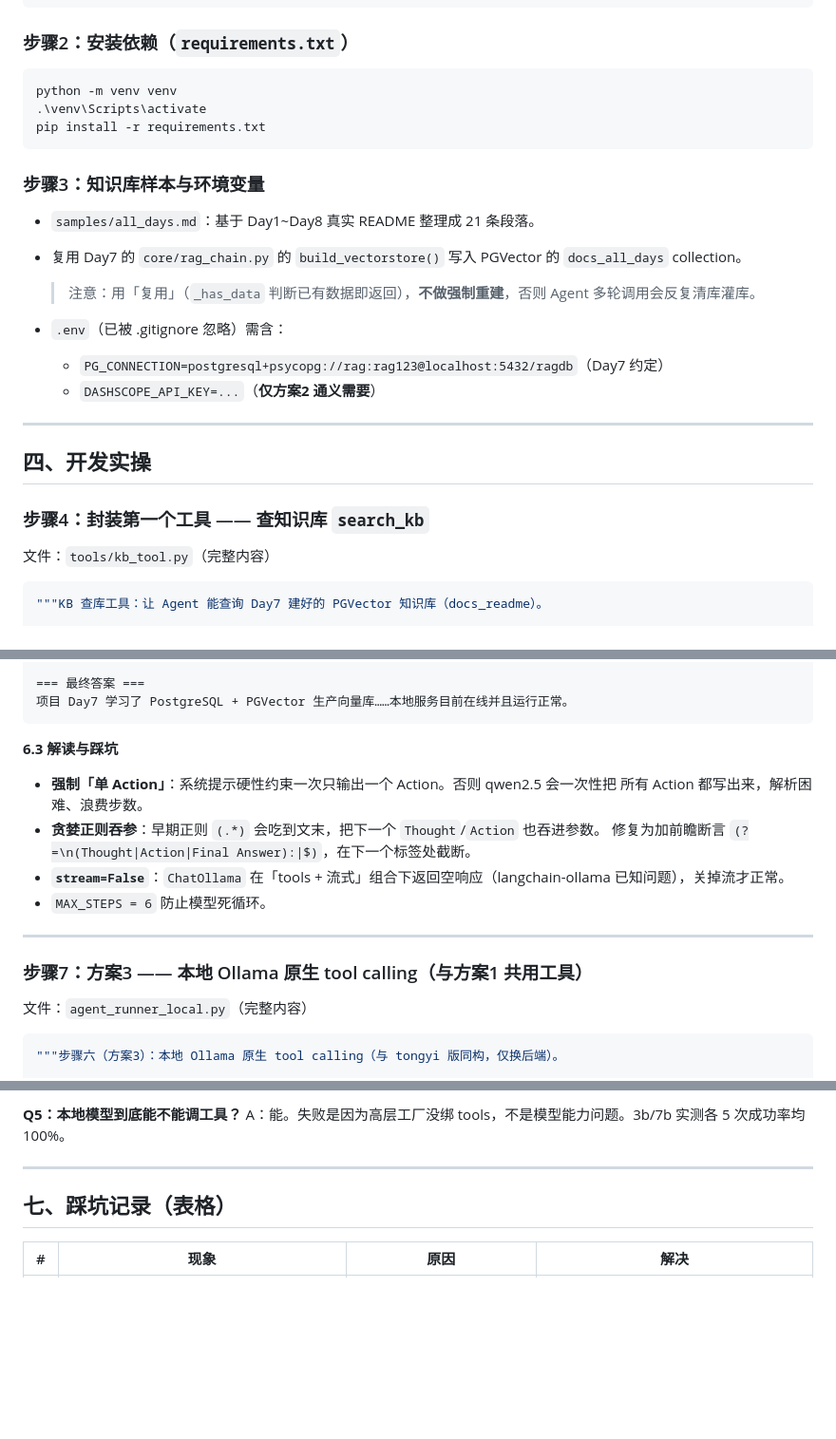
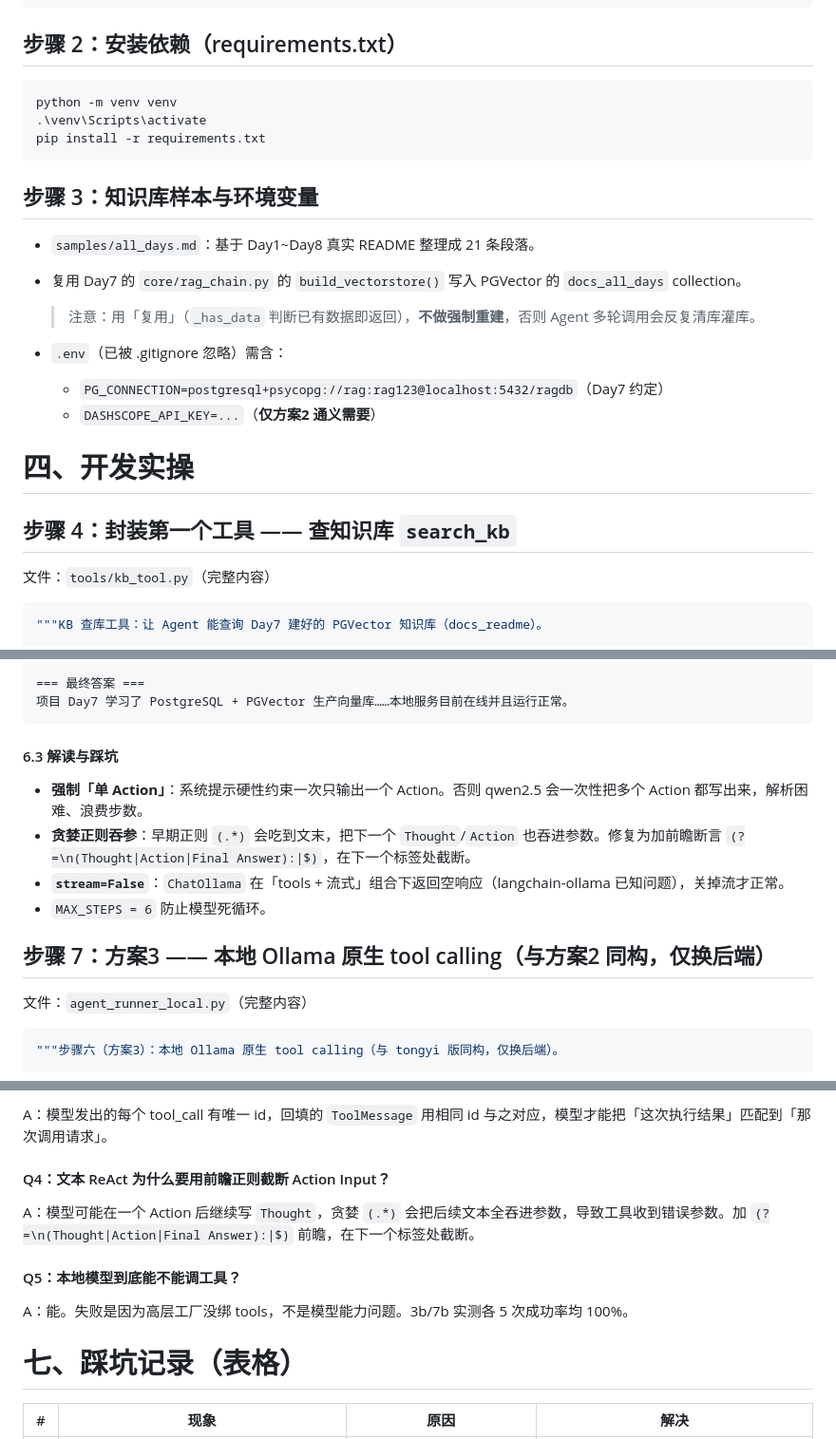
Before and after one commit to Caesar-Tang-X/ai-learn, a Markdown page: day9-agent-tools/README.md, 3 parts joined by grey strips. Shown at 95% size. Drawn GitHub-style; blank space fills up the shorter version.

````diff
--- a/day9-agent-tools/README.md
+++ b/day9-agent-tools/README.md
@@ -74,15 +57,15 @@ day9-agent-tools/
 └── requirements.txt
 ```
 
-### 步骤2：安装依赖（`requirements.txt`）
+## 步骤 2：安装依赖（requirements.txt）
 
-```powershell
+```text
 python -m venv venv
 .\venv\Scripts\activate
 pip install -r requirements.txt
 ```
 
-### 步骤3：知识库样本与环境变量
+## 步骤 3：知识库样本与环境变量
 
 - `samples/all_days.md`：基于 Day1~Day8 真实 README 整理成 21 条段落。
 - 复用 Day7 的 `core/rag_chain.py` 的 `build_vectorstore()` 写入 PGVector 的 `docs_all_days` collection。
@@ -92,11 +75,9 @@ pip install -r requirements.txt
   - `PG_CONNECTION=postgresql+psycopg://rag:rag123@localhost:5432/ragdb`（Day7 约定）
   - `DASHSCOPE_API_KEY=...`（**仅方案2 通义需要**）
 
----
+# 四、开发实操
 
-## 四、开发实操
-
-### 步骤4：封装第一个工具 —— 查知识库 `search_kb`
+## 步骤 4：封装第一个工具 —— 查知识库 `search_kb`
 
 文件：`tools/kb_tool.py`（完整内容）
 
@@ -422,18 +403,14 @@ Final Answer: 项目 Day7 学习了 PostgreSQL + PGVector 生产向量库，目
 项目 Day7 学习了 PostgreSQL + PGVector 生产向量库……本地服务目前在线并且运行正常。
 ```
 
-**6.3 解读与踩坑**
-- **强制「单 Action」**：系统提示硬性约束一次只输出一个 Action。否则 qwen2.5 会一次性把
-  所有 Action 都写出来，解析困难、浪费步数。
-- **贪婪正则吞参**：早期正则 `(.*)` 会吃到文末，把下一个 `Thought`/`Action` 也吞进参数。
-  修复为加前瞻断言 `(?=\n(Thought|Action|Final Answer):|$)`，在下一个标签处截断。
-- **`stream=False`**：`ChatOllama` 在「tools + 流式」组合下返回空响应（langchain-ollama
-  已知问题），关掉流才正常。
+#### 6.3 解读与踩坑
+
+- **强制「单 Action」**：系统提示硬性约束一次只输出一个 Action。否则 qwen2.5 会一次性把多个 Action 都写出来，解析困难、浪费步数。
+- **贪婪正则吞参**：早期正则 `(.*)` 会吃到文末，把下一个 `Thought`/`Action` 也吞进参数。修复为加前瞻断言 `(?=\n(Thought|Action|Final Answer):|$)`，在下一个标签处截断。
+- **`stream=False`**：`ChatOllama` 在「tools + 流式」组合下返回空响应（langchain-ollama 已知问题），关掉流才正常。
 - `MAX_STEPS = 6` 防止模型死循环。
 
----
-
-### 步骤7：方案3 —— 本地 Ollama 原生 tool calling（与方案1 共用工具）
+## 步骤 7：方案3 —— 本地 Ollama 原生 tool calling（与方案2 同构，仅换后端）
 
 文件：`agent_runner_local.py`（完整内容）
 
@@ -721,10 +708,15 @@ A：模型可能在一个 Action 后继续写 `Thought`，贪婪 `(.*)` 会把
 
-**Q5：本地模型到底能不能调工具？**
+A：模型发出的每个 tool_call 有唯一 id，回填的 `ToolMessage` 用相同 id 与之对应，模型才能把「这次执行结果」匹配到「那次调用请求」。
+
+#### Q4：文本 ReAct 为什么要用前瞻正则截断 Action Input？
+
+A：模型可能在一个 Action 后继续写 `Thought`，贪婪 `(.*)` 会把后续文本全吞进参数，导致工具收到错误参数。加 `(?=\n(Thought|Action|Final Answer):|$)` 前瞻，在下一个标签处截断。
+
+#### Q5：本地模型到底能不能调工具？
+
 A：能。失败是因为高层工厂没绑 tools，不是模型能力问题。3b/7b 实测各 5 次成功率均 100%。
 
----
-
-## 七、踩坑记录（表格）
+# 七、踩坑记录（表格）
 
 | # | 现象 | 原因 | 解决 |
 |---|------|------|------|
````
Also changed, not shown: other parts of day9-agent-tools/README.md (+98 -103 lines).
